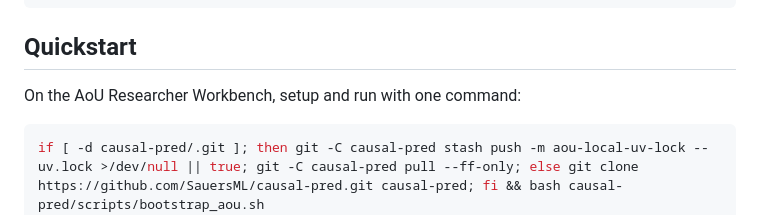
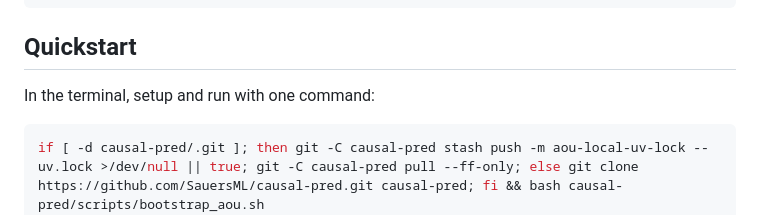
Before and after one commit to SauersML/causal-pred, a Markdown page: README.md, the part around the change. GitHub-like rendering.

Commit message:
Say terminal in quickstart

````diff
--- a/README.md
+++ b/README.md
@@ -66,7 +66,7 @@ docs/          architecture, runbook, mathematical notes
 
 ## Quickstart
 
-On the AoU Researcher Workbench, setup and run with one command:
+In the terminal, setup and run with one command:
 
 ```sh
 if [ -d causal-pred/.git ]; then git -C causal-pred stash push -m aou-local-uv-lock -- uv.lock >/dev/null || true; git -C causal-pred pull --ff-only; else git clone https://github.com/SauersML/causal-pred.git causal-pred; fi && bash causal-pred/scripts/bootstrap_aou.sh
````
